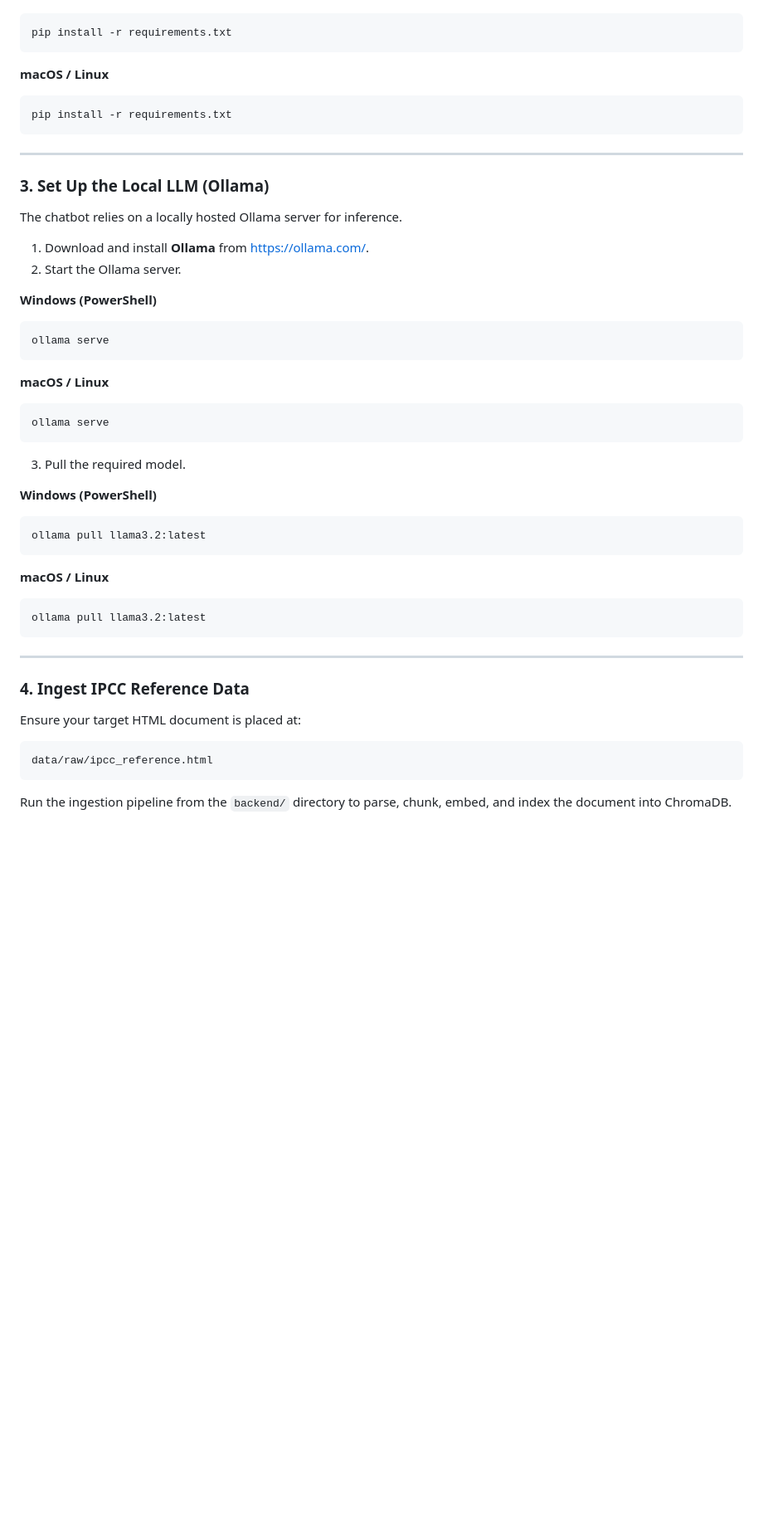
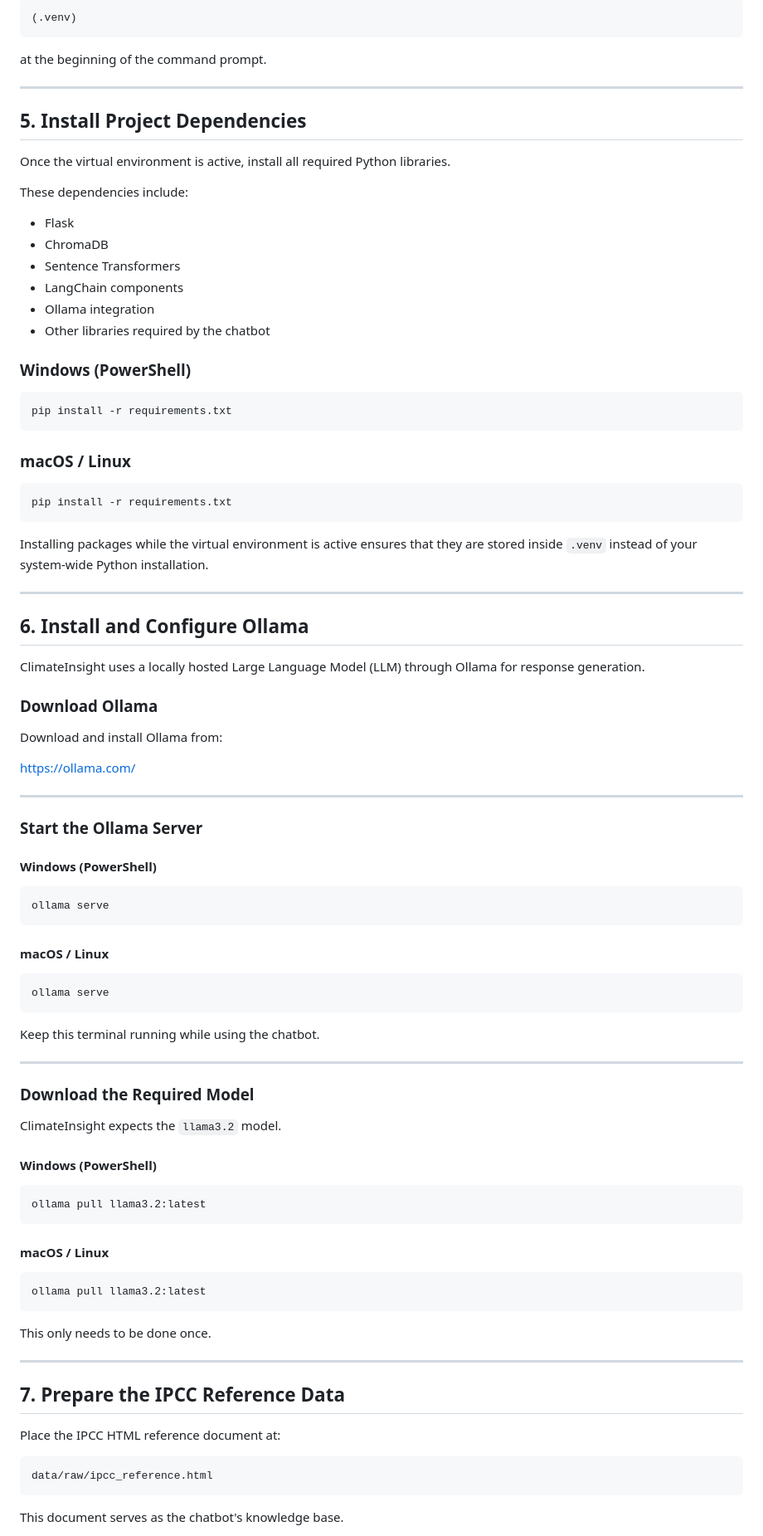
Before and after one commit to semanticClimate/ClimateInsight, a Markdown page: README.md, the part around one of its changes. Shown at 83% size. GitHub-like rendering; blank space fills up the shorter version.

Commit message:
Revise README for improved setup and usage instructions
Updated README to enhance clarity and structure of setup instructions, installation steps, and usage guidelines for the ClimateInsight project.

````diff
--- a/README.md
+++ b/README.md
@@ -28,58 +82,97 @@ Ensure you have **Python 3.10+** installed.
+```text
+(.venv)
+```
+
+at the beginning of the command prompt.
+
+---
+
+## 5. Install Project Dependencies
+
+Once the virtual environment is active, install all required Python libraries.
+
+These dependencies include:
+
+- Flask
+- ChromaDB
+- Sentence Transformers
+- LangChain components
+- Ollama integration
+- Other libraries required by the chatbot
+
+### Windows (PowerShell)
 
 ```powershell
 pip install -r requirements.txt
 ```
 
-**macOS / Linux**
+### macOS / Linux
 
 ```bash
 pip install -r requirements.txt
 ```
 
+Installing packages while the virtual environment is active ensures that they are stored inside `.venv` instead of your system-wide Python installation.
+
 ---
 
-### 3. Set Up the Local LLM (Ollama)
+## 6. Install and Configure Ollama
 
-The chatbot relies on a locally hosted Ollama server for inference.
+ClimateInsight uses a locally hosted Large Language Model (LLM) through Ollama for response generation.
 
-1. Download and install **Ollama** from https://ollama.com/.
-2. Start the Ollama server.
+### Download Ollama
 
-**Windows (PowerShell)**
+Download and install Ollama from:
+
+https://ollama.com/
+
+---
+
+### Start the Ollama Server
+
+#### Windows (PowerShell)
 
 ```powershell
 ollama serve
 ```
 
-**macOS / Linux**
+#### macOS / Linux
 
 ```bash
 ollama serve
 ```
 
-3. Pull the required model.
+Keep this terminal running while using the chatbot.
 
-**Windows (PowerShell)**
+---
+
+### Download the Required Model
+
+ClimateInsight expects the `llama3.2` model.
+
+#### Windows (PowerShell)
 
 ```powershell
 ollama pull llama3.2:latest
 ```
 
-**macOS / Linux**
+#### macOS / Linux
 
 ```bash
 ollama pull llama3.2:latest
 ```
 
+This only needs to be done once.
+
 ---
 
-### 4. Ingest IPCC Reference Data
+## 7. Prepare the IPCC Reference Data
 
-Ensure your target HTML document is placed at:
+Place the IPCC HTML reference document at:
 
 ```text
 data/raw/ipcc_reference.html
 ```
 
-Run the ingestion pipeline from the `backend/` directory to parse, chunk, embed, and index the document into ChromaDB.
+This document serves as the chatbot's knowledge base.
 
````
Also changed, not shown: other parts of README.md (+188 -79 lines).
